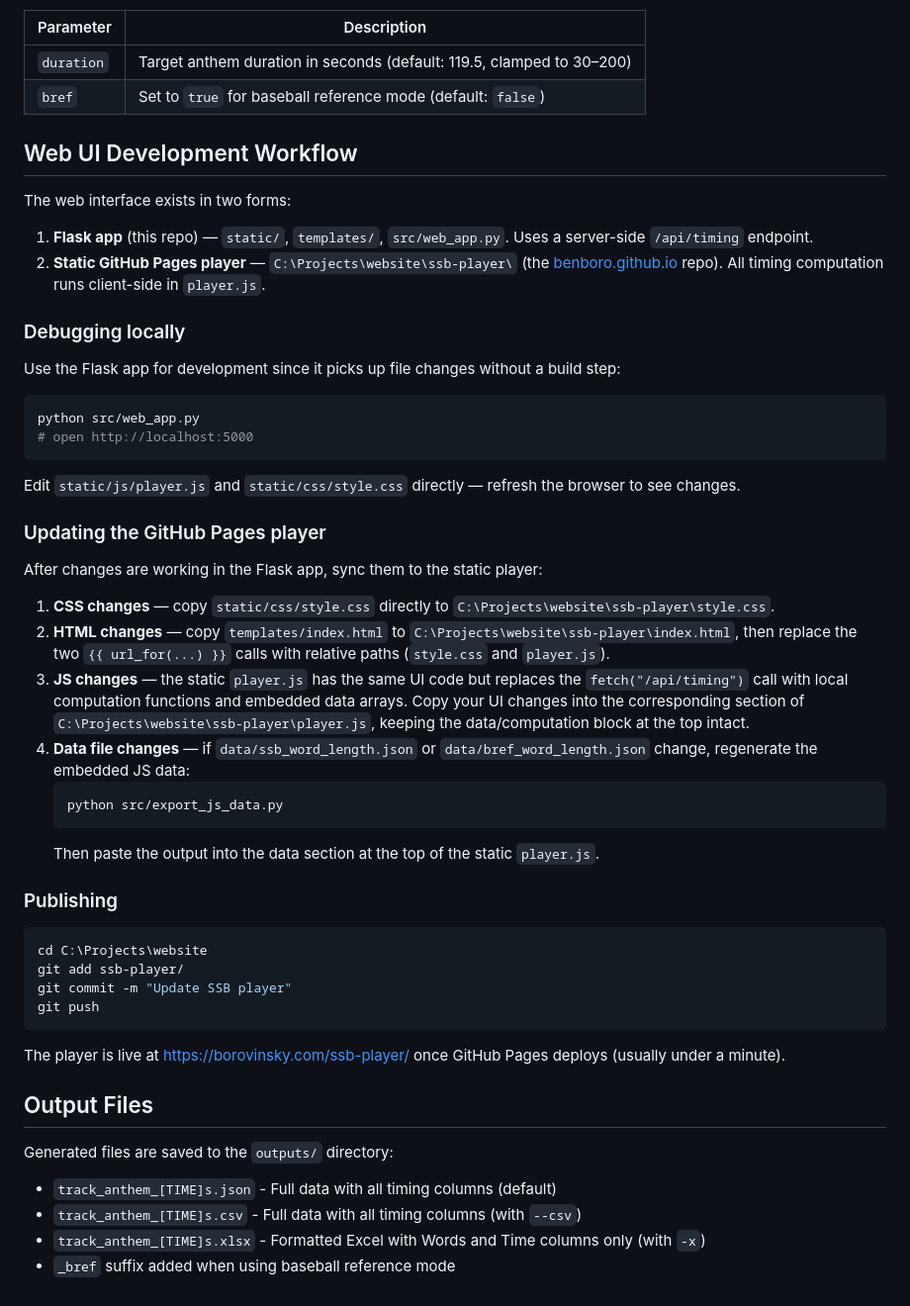
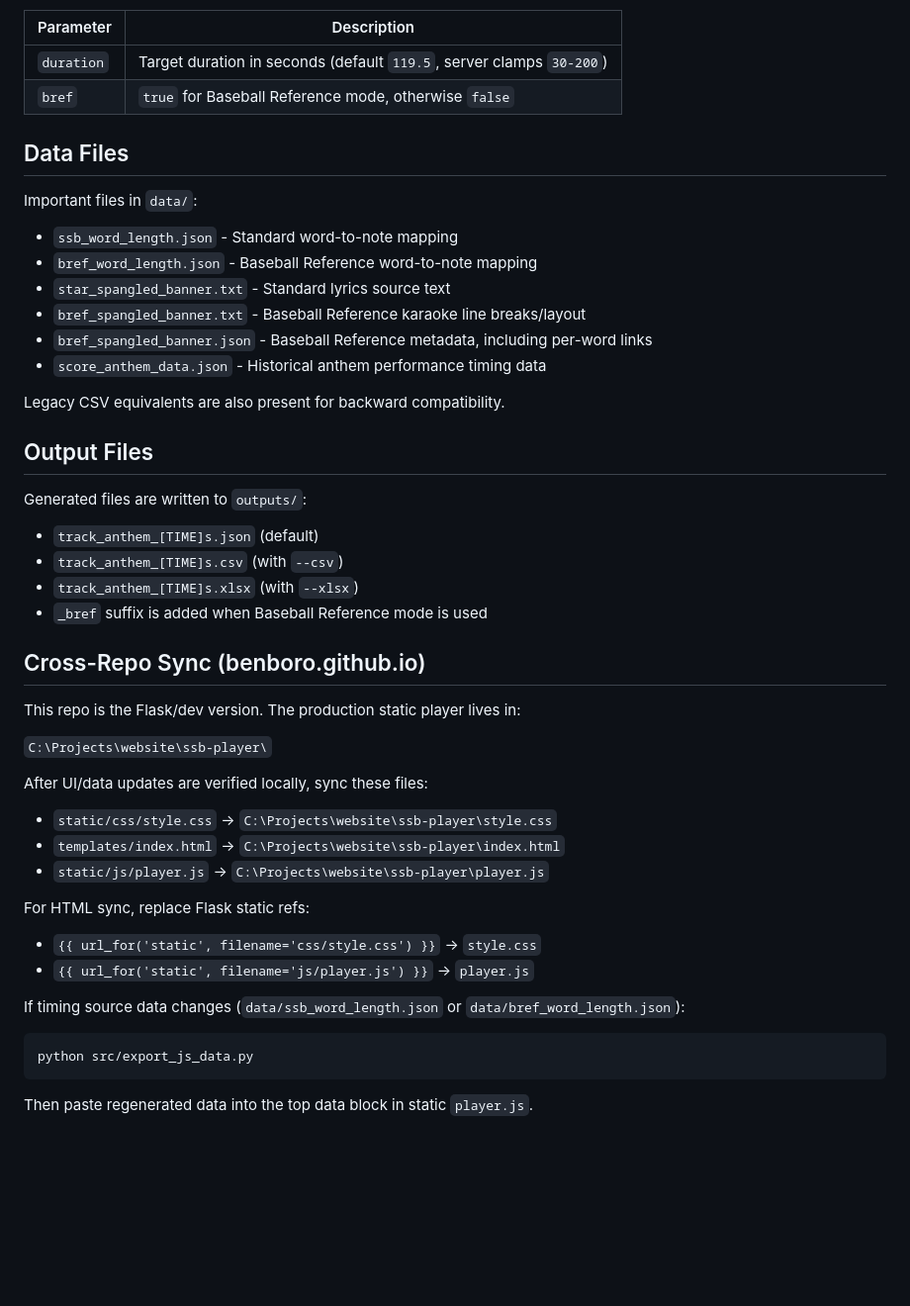
Before and after one commit to benboro/star_spangler_bannon, a Markdown page: README.md, the part around one of its changes. Shown at 99% size. GitHub-like rendering; blank space fills up the shorter version.

````diff
--- a/README.md
+++ b/README.md
@@ -83,56 +85,48 @@ The `/api/timing` endpoint returns JSON timing data and accepts these query para
 
 | Parameter | Description |
 |-----------|-------------|
-| `duration` | Target anthem duration in seconds (default: 119.5, clamped to 30–200) |
-| `bref` | Set to `true` for baseball reference mode (default: `false`) |
+| `duration` | Target duration in seconds (default `119.5`, server clamps `30-200`) |
+| `bref` | `true` for Baseball Reference mode, otherwise `false` |
 
-## Web UI Development Workflow
+## Data Files
 
-The web interface exists in two forms:
+Important files in `data/`:
+- `ssb_word_length.json` - Standard word-to-note mapping
+- `bref_word_length.json` - Baseball Reference word-to-note mapping
+- `star_spangled_banner.txt` - Standard lyrics source text
+- `bref_spangled_banner.txt` - Baseball Reference karaoke line breaks/layout
+- `bref_spangled_banner.json` - Baseball Reference metadata, including per-word links
+- `score_anthem_data.json` - Historical anthem performance timing data
 
-1. **Flask app** (this repo) — `static/`, `templates/`, `src/web_app.py`. Uses a server-side `/api/timing` endpoint.
-2. **Static GitHub Pages player** — `C:\Projects\website\ssb-player\` (the [benboro.github.io](https://github.com/benboro/benboro.github.io) repo). All timing computation runs client-side in `player.js`.
-
-### Debugging locally
-
-Use the Flask app for development since it picks up file changes without a build step:
-
-```bash
-python src/web_app.py
-# open http://localhost:5000
-```
-
-Edit `static/js/player.js` and `static/css/style.css` directly — refresh the browser to see changes.
-
-### Updating the GitHub Pages player
-
-After changes are working in the Flask app, sync them to the static player:
-
-1. **CSS changes** — copy `static/css/style.css` directly to `C:\Projects\website\ssb-player\style.css`.
-2. **HTML changes** — copy `templates/index.html` to `C:\Projects\website\ssb-player\index.html`, then replace the two `{{ url_for(...) }}` calls with relative paths (`style.css` and `player.js`).
-3. **JS changes** — the static `player.js` has the same UI code but replaces the `fetch("/api/timing")` call with local computation functions and embedded data arrays. Copy your UI changes into the corresponding section of `C:\Projects\website\ssb-player\player.js`, keeping the data/computation block at the top intact.
-4. **Data file changes** — if `data/ssb_word_length.json` or `data/bref_word_length.json` change, regenerate the embedded JS data:
-   ```bash
-   python src/export_js_data.py
-   ```
-   Then paste the output into the data section at the top of the static `player.js`.
-
-### Publishing
-
-```bash
-cd C:\Projects\website
-git add ssb-player/
-git commit -m "Update SSB player"
-git push
-```
-
-The player is live at https://borovinsky.com/ssb-player/ once GitHub Pages deploys (usually under a minute).
+Legacy CSV equivalents are also present for backward compatibility.
 
 ## Output Files
 
-Generated files are saved to the `outputs/` directory:
+Generated files are written to `outputs/`:
+- `track_anthem_[TIME]s.json` (default)
+- `track_anthem_[TIME]s.csv` (with `--csv`)
+- `track_anthem_[TIME]s.xlsx` (with `--xlsx`)
+- `_bref` suffix is added when Baseball Reference mode is used
 
-- `track_anthem_[TIME]s.json` - Full data with all timing columns (default)
-- `track_anthem_[TIME]s.csv` - Full data with all timing columns (with `--csv`)
-- `track_anthem_[TIME]s.xlsx` - Formatted Excel with Words and Time columns only (with `-x`)
-- `_bref` suffix added when using baseball reference mode
+## Cross-Repo Sync (benboro.github.io)
+
+This repo is the Flask/dev version. The production static player lives in:
+
+`C:\Projects\website\ssb-player\`
+
+After UI/data updates are verified locally, sync these files:
+- `static/css/style.css` -> `C:\Projects\website\ssb-player\style.css`
+- `templates/index.html` -> `C:\Projects\website\ssb-player\index.html`
+- `static/js/player.js` -> `C:\Projects\website\ssb-player\player.js`
+
+For HTML sync, replace Flask static refs:
+- `{{ url_for('static', filename='css/style.css') }}` -> `style.css`
+- `{{ url_for('static', filename='js/player.js') }}` -> `player.js`
+
+If timing source data changes (`data/ssb_word_length.json` or `data/bref_word_length.json`):
+
+```bash
+python src/export_js_data.py
+```
+
+Then paste regenerated data into the top data block in static `player.js`.
````
Also changed, not shown: other parts of README.md (+46 -44 lines).
